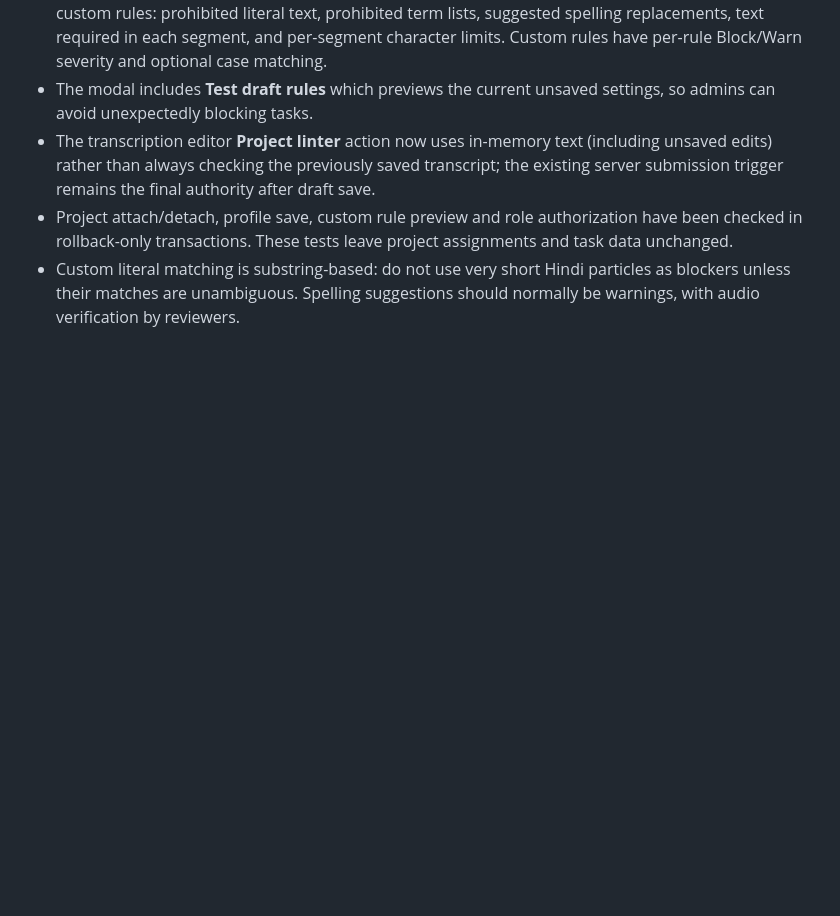
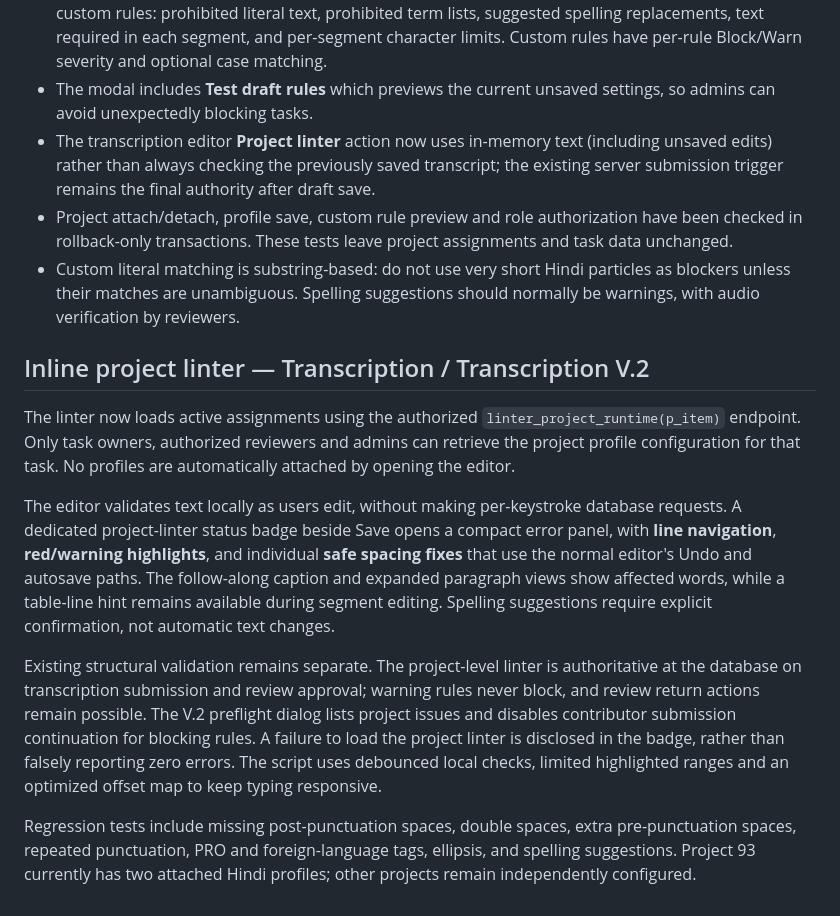
Before and after one commit to ajay333X/my-adatacore-site, a Markdown page: docs/linter-library.md, the part around the change. Rendered like a GitHub page; blank space fills up the shorter version.

Commit message:
Document live linter behavior, screenshot-inspired correction UX and production verification

```diff
--- a/docs/linter-library.md
+++ b/docs/linter-library.md
@@ -61,3 +61,13 @@ The schema was applied directly using Supabase's migration capability. The featu
 - The transcription editor **Project linter** action now uses in-memory text (including unsaved edits) rather than always checking the previously saved transcript; the existing server submission trigger remains the final authority after draft save.
 - Project attach/detach, profile save, custom rule preview and role authorization have been checked in rollback-only transactions. These tests leave project assignments and task data unchanged.
 - Custom literal matching is substring-based: do not use very short Hindi particles as blockers unless their matches are unambiguous. Spelling suggestions should normally be warnings, with audio verification by reviewers.
+
+## Inline project linter — Transcription / Transcription V.2
+
+The linter now loads active assignments using the authorized `linter_project_runtime(p_item)` endpoint. Only task owners, authorized reviewers and admins can retrieve the project profile configuration for that task. No profiles are automatically attached by opening the editor.
+
+The editor validates text locally as users edit, without making per-keystroke database requests. A dedicated project-linter status badge beside Save opens a compact error panel, with **line navigation**, **red/warning highlights**, and individual **safe spacing fixes** that use the normal editor's Undo and autosave paths. The follow-along caption and expanded paragraph views show affected words, while a table-line hint remains available during segment editing. Spelling suggestions require explicit confirmation, not automatic text changes.
+
+Existing structural validation remains separate. The project-level linter is authoritative at the database on transcription submission and review approval; warning rules never block, and review return actions remain possible. The V.2 preflight dialog lists project issues and disables contributor submission continuation for blocking rules. A failure to load the project linter is disclosed in the badge, rather than falsely reporting zero errors. The script uses debounced local checks, limited highlighted ranges and an optimized offset map to keep typing responsive.
+
+Regression tests include missing post-punctuation spaces, double spaces, extra pre-punctuation spaces, repeated punctuation, PRO and foreign-language tags, ellipsis, and spelling suggestions. Project 93 currently has two attached Hindi profiles; other projects remain independently configured.
```
